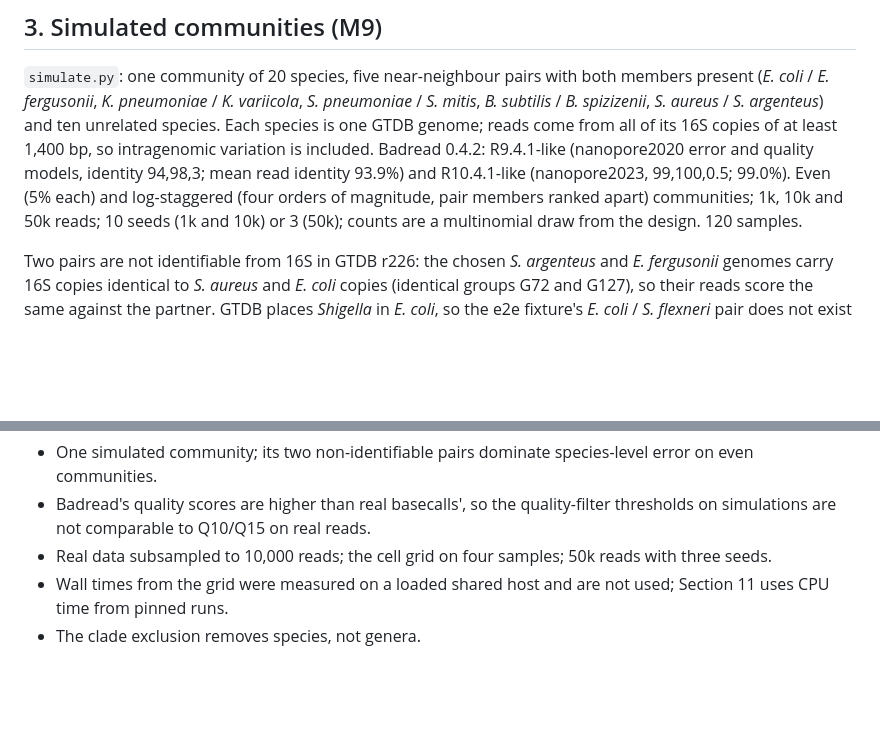
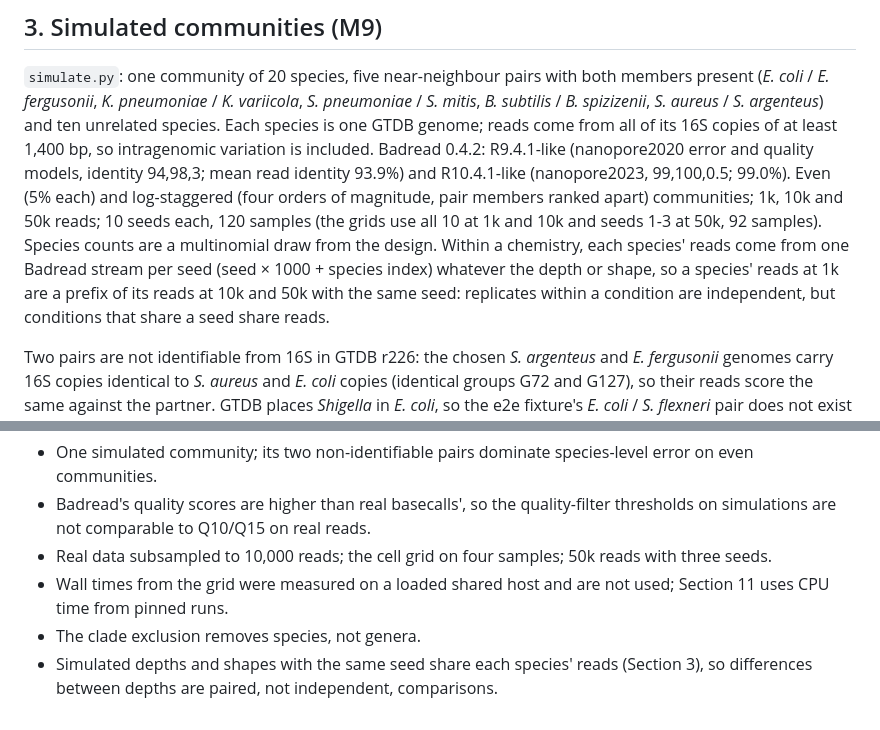
Before and after one commit to microbialds/NanoVI, a Markdown page: docs/benchmarks/methods_2026.md, 2 parts joined by grey strips. Drawn GitHub-style; blank space fills up the shorter version.

Commit message:
docs(benchmarks): sample counts per grid and shared read streams across depths (M9)

```diff
--- a/docs/benchmarks/methods_2026.md
+++ b/docs/benchmarks/methods_2026.md
@@ -122,8 +122,12 @@ from all of its 16S copies of at least 1,400 bp, so intragenomic variation is in
 Badread 0.4.2: R9.4.1-like (nanopore2020 error and quality models, identity 94,98,3;
 mean read identity 93.9%) and R10.4.1-like (nanopore2023, 99,100,0.5; 99.0%). Even (5%
 each) and log-staggered (four orders of magnitude, pair members ranked apart)
-communities; 1k, 10k and 50k reads; 10 seeds (1k and 10k) or 3 (50k); counts are a
-multinomial draw from the design. 120 samples.
+communities; 1k, 10k and 50k reads; 10 seeds each, 120 samples (the grids use all 10
+at 1k and 10k and seeds 1-3 at 50k, 92 samples). Species counts are a multinomial draw
+from the design. Within a chemistry, each species' reads come from one Badread stream
+per seed (seed × 1000 + species index) whatever the depth or shape, so a species' reads
+at 1k are a prefix of its reads at 10k and 50k with the same seed: replicates within a
+condition are independent, but conditions that share a seed share reads.
 
 Two pairs are not identifiable from 16S in GTDB r226: the chosen *S. argenteus* and
 *E. fergusonii* genomes carry 16S copies identical to *S. aureus* and *E. coli* copies
@@ -472,3 +476,5 @@ alignment or from the estimator.
 - Wall times from the grid were measured on a loaded shared host and are not used;
   Section 11 uses CPU time from pinned runs.
 - The clade exclusion removes species, not genera.
+- Simulated depths and shapes with the same seed share each species' reads (Section 3),
+  so differences between depths are paired, not independent, comparisons.
```
